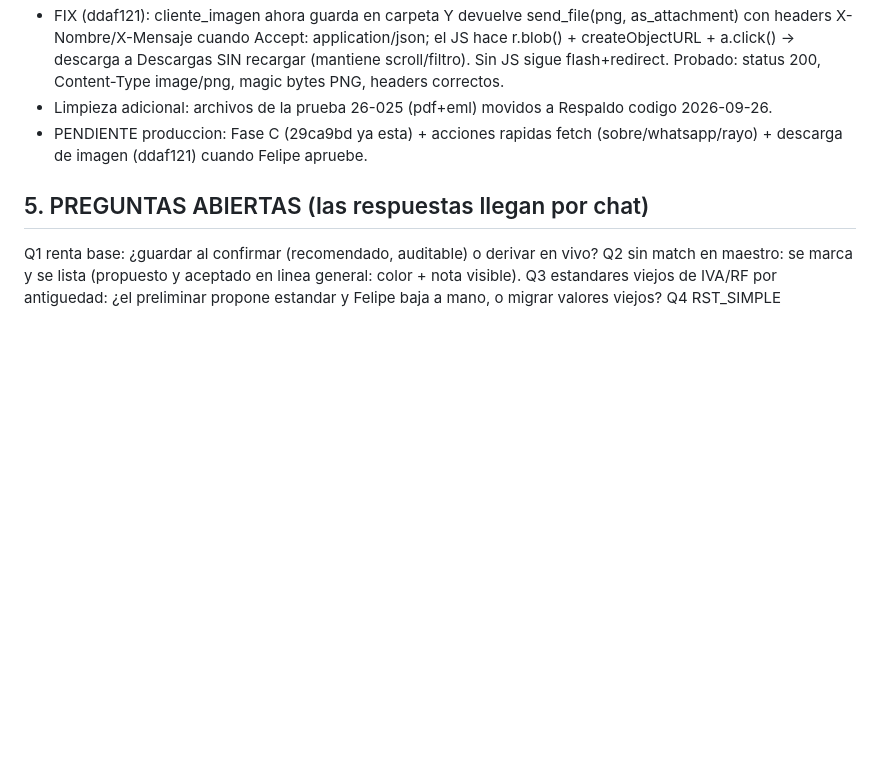
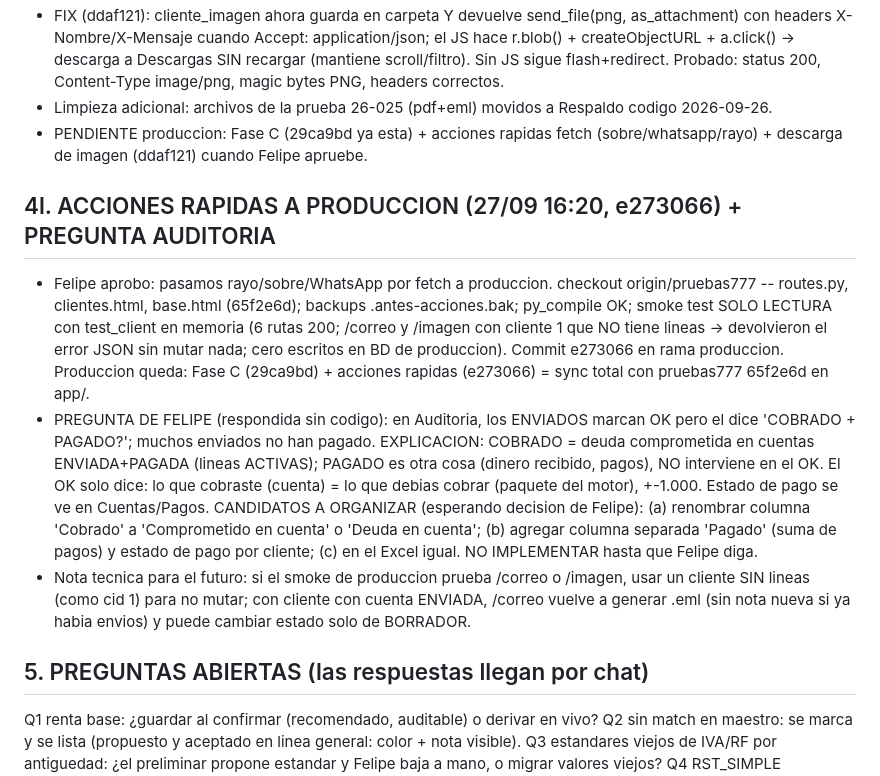
Before and after one commit to FelipeBossioZ/SistemaCobrosGit, a Markdown page: MEMORIA_CONTINUIDAD_2026-09-26.md, the part around the change. Rendered like a GitHub page; blank space fills up the shorter version.

Commit message:
Memoria: acciones rapidas a produccion + explicacion auditoria

```diff
--- a/MEMORIA_CONTINUIDAD_2026-09-26.md
+++ b/MEMORIA_CONTINUIDAD_2026-09-26.md
@@ -148,6 +148,11 @@ Decisiones de Felipe (cerradas): 1) el presupuesto NUNCA se digita: se construye
 - Limpieza adicional: archivos de la prueba 26-025 (pdf+eml) movidos a Respaldo codigo 2026-09-26.
 - PENDIENTE produccion: Fase C (29ca9bd ya esta) + acciones rapidas fetch (sobre/whatsapp/rayo) + descarga de imagen (ddaf121) cuando Felipe apruebe.
 
+## 4l. ACCIONES RAPIDAS A PRODUCCION (27/09 16:20, e273066) + PREGUNTA AUDITORIA
+- Felipe aprobo: pasamos rayo/sobre/WhatsApp por fetch a produccion. checkout origin/pruebas777 -- routes.py, clientes.html, base.html (65f2e6d); backups .antes-acciones.bak; py_compile OK; smoke test SOLO LECTURA con test_client en memoria (6 rutas 200; /correo y /imagen con cliente 1 que NO tiene lineas -> devolvieron el error JSON sin mutar nada; cero escritos en BD de produccion). Commit e273066 en rama produccion. Produccion queda: Fase C (29ca9bd) + acciones rapidas (e273066) = sync total con pruebas777 65f2e6d en app/.
+- PREGUNTA DE FELIPE (respondida sin codigo): en Auditoria, los ENVIADOS marcan OK pero el dice 'COBRADO + PAGADO?'; muchos enviados no han pagado. EXPLICACION: COBRADO = deuda comprometida en cuentas ENVIADA+PAGADA (lineas ACTIVAS); PAGADO es otra cosa (dinero recibido, pagos), NO interviene en el OK. El OK solo dice: lo que cobraste (cuenta) = lo que debias cobrar (paquete del motor), +-1.000. Estado de pago se ve en Cuentas/Pagos. CANDIDATOS A ORGANIZAR (esperando decision de Felipe): (a) renombrar columna 'Cobrado' a 'Comprometido en cuenta' o 'Deuda en cuenta'; (b) agregar columna separada 'Pagado' (suma de pagos) y estado de pago por cliente; (c) en el Excel igual. NO IMPLEMENTAR hasta que Felipe diga.
+- Nota tecnica para el futuro: si el smoke de produccion prueba /correo o /imagen, usar un cliente SIN lineas (como cid 1) para no mutar; con cliente con cuenta ENVIADA, /correo vuelve a generar .eml (sin nota nueva si ya habia envios) y puede cambiar estado solo de BORRADOR.
+
 ## 5. PREGUNTAS ABIERTAS (las respuestas llegan por chat)
 Q1 renta base: ¿guardar al confirmar (recomendado, auditable) o derivar en vivo?
 Q2 sin match en maestro: se marca y se lista (propuesto y aceptado en linea general: color + nota visible).
```
